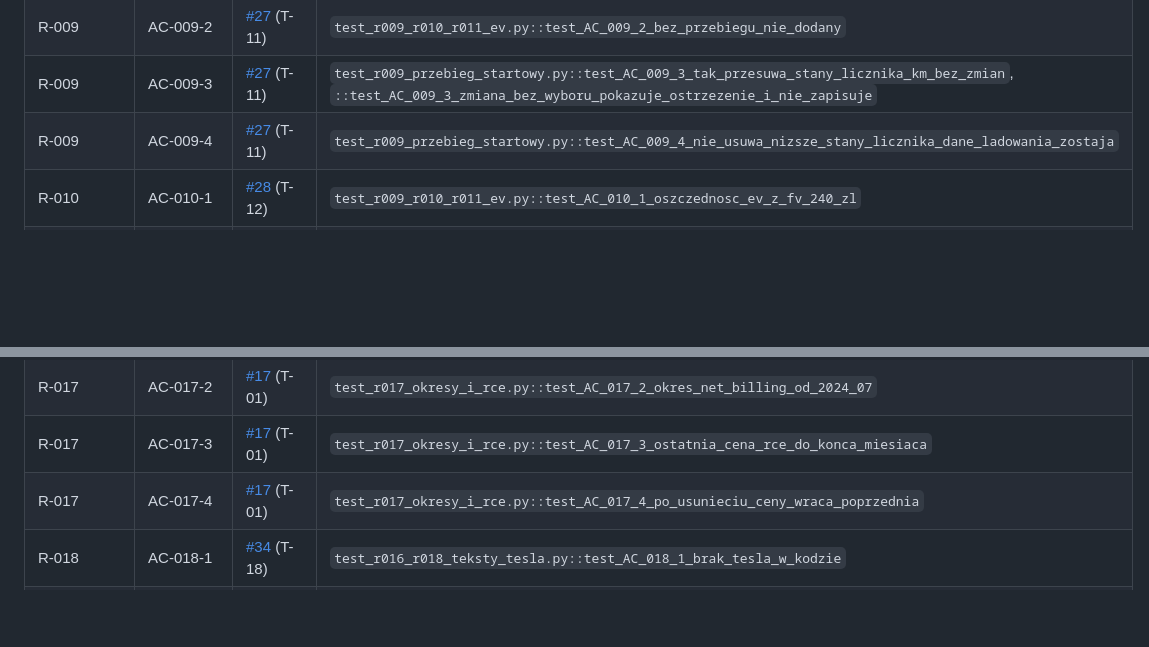
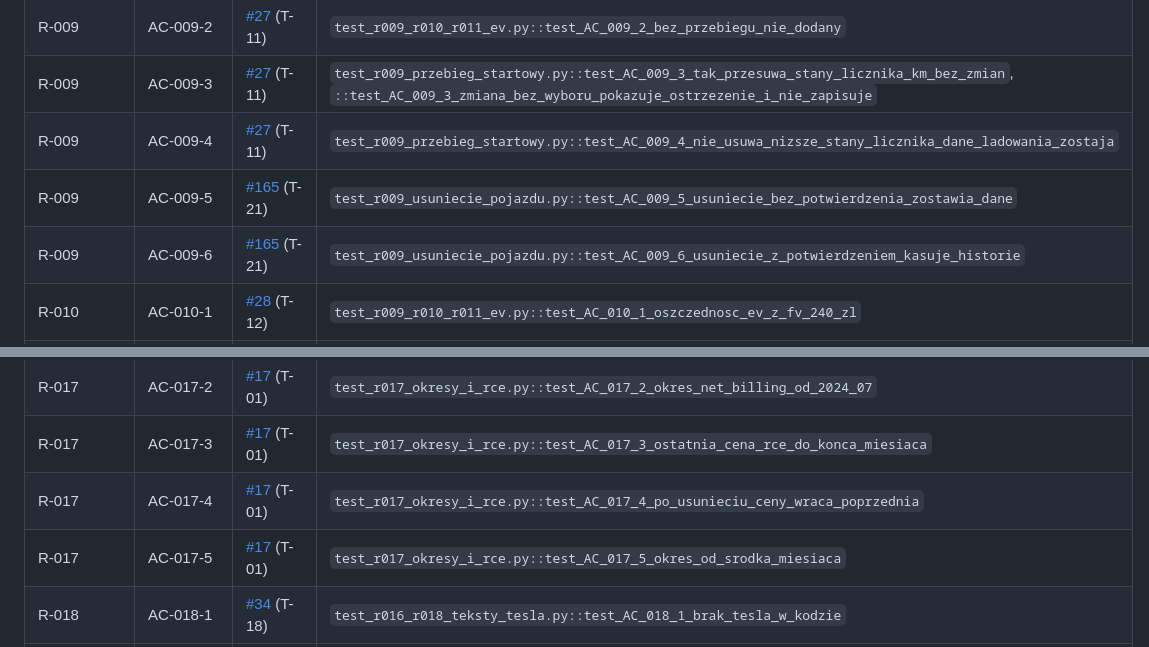
Before and after one commit to SyBeer/fv-manager, a Markdown page: requirements/04-validation/TRACEABILITY.md, 2 parts joined by grey strips. Drawn GitHub-style; blank space fills up the shorter version.

```diff
--- a/requirements/04-validation/TRACEABILITY.md
+++ b/requirements/04-validation/TRACEABILITY.md
@@ -40,6 +42,8 @@ Odcisk wymagan: sha256:0bad40296613c0343982cd2c070423cfd7ef8e1804700a3a2882fc809
 | R-009 | AC-009-2 | [#27](http://192.168.1.4:3001/issues/27) (T-11) | `test_r009_r010_r011_ev.py::test_AC_009_2_bez_przebiegu_nie_dodany` |
 | R-009 | AC-009-3 | [#27](http://192.168.1.4:3001/issues/27) (T-11) | `test_r009_przebieg_startowy.py::test_AC_009_3_tak_przesuwa_stany_licznika_km_bez_zmian`, `::test_AC_009_3_zmiana_bez_wyboru_pokazuje_ostrzezenie_i_nie_zapisuje` |
 | R-009 | AC-009-4 | [#27](http://192.168.1.4:3001/issues/27) (T-11) | `test_r009_przebieg_startowy.py::test_AC_009_4_nie_usuwa_nizsze_stany_licznika_dane_ladowania_zostaja` |
+| R-009 | AC-009-5 | [#165](http://192.168.1.4:3001/issues/165) (T-21) | `test_r009_usuniecie_pojazdu.py::test_AC_009_5_usuniecie_bez_potwierdzenia_zostawia_dane` |
+| R-009 | AC-009-6 | [#165](http://192.168.1.4:3001/issues/165) (T-21) | `test_r009_usuniecie_pojazdu.py::test_AC_009_6_usuniecie_z_potwierdzeniem_kasuje_historie` |
 | R-010 | AC-010-1 | [#28](http://192.168.1.4:3001/issues/28) (T-12) | `test_r009_r010_r011_ev.py::test_AC_010_1_oszczednosc_ev_z_fv_240_zl` |
 | R-010 | AC-010-2 | [#28](http://192.168.1.4:3001/issues/28) (T-12) | `test_r009_r010_r011_ev.py::test_AC_010_2_ladowanie_publiczne_poza_roi` |
 | R-010 | AC-010-3 | [#28](http://192.168.1.4:3001/issues/28) (T-12) | `test_r010_cena_paliwa.py::test_AC_010_3_cena_od_wpisu_do_wpisu_tak_samo_ev_i_roi` |
@@ -66,6 +70,7 @@ Odcisk wymagan: sha256:0bad40296613c0343982cd2c070423cfd7ef8e1804700a3a2882fc809
 | R-017 | AC-017-2 | [#17](http://192.168.1.4:3001/issues/17) (T-01) | `test_r017_okresy_i_rce.py::test_AC_017_2_okres_net_billing_od_2024_07` |
 | R-017 | AC-017-3 | [#17](http://192.168.1.4:3001/issues/17) (T-01) | `test_r017_okresy_i_rce.py::test_AC_017_3_ostatnia_cena_rce_do_konca_miesiaca` |
 | R-017 | AC-017-4 | [#17](http://192.168.1.4:3001/issues/17) (T-01) | `test_r017_okresy_i_rce.py::test_AC_017_4_po_usunieciu_ceny_wraca_poprzednia` |
+| R-017 | AC-017-5 | [#17](http://192.168.1.4:3001/issues/17) (T-01) | `test_r017_okresy_i_rce.py::test_AC_017_5_okres_od_srodka_miesiaca` |
 | R-018 | AC-018-1 | [#34](http://192.168.1.4:3001/issues/34) (T-18) | `test_r016_r018_teksty_tesla.py::test_AC_018_1_brak_tesla_w_kodzie` |
 | R-018 | AC-018-2 | [#34](http://192.168.1.4:3001/issues/34) (T-18) | `test_r016_r018_teksty_tesla.py::test_AC_018_2_readme_i_changelog` |
 | R-018 | AC-018-3 | [#34](http://192.168.1.4:3001/issues/34) (T-18) | `test_r016_r018_teksty_tesla.py::test_AC_018_3_migracja_nie_rusza_danych` |
```
Also changed, not shown: other parts of requirements/04-validation/TRACEABILITY.md (+8 -3 lines), requirements/04-validation/build-2026-10-10.md (added, +60 -0 lines), requirements/CHANGELOG.md (+2 -0 lines).
